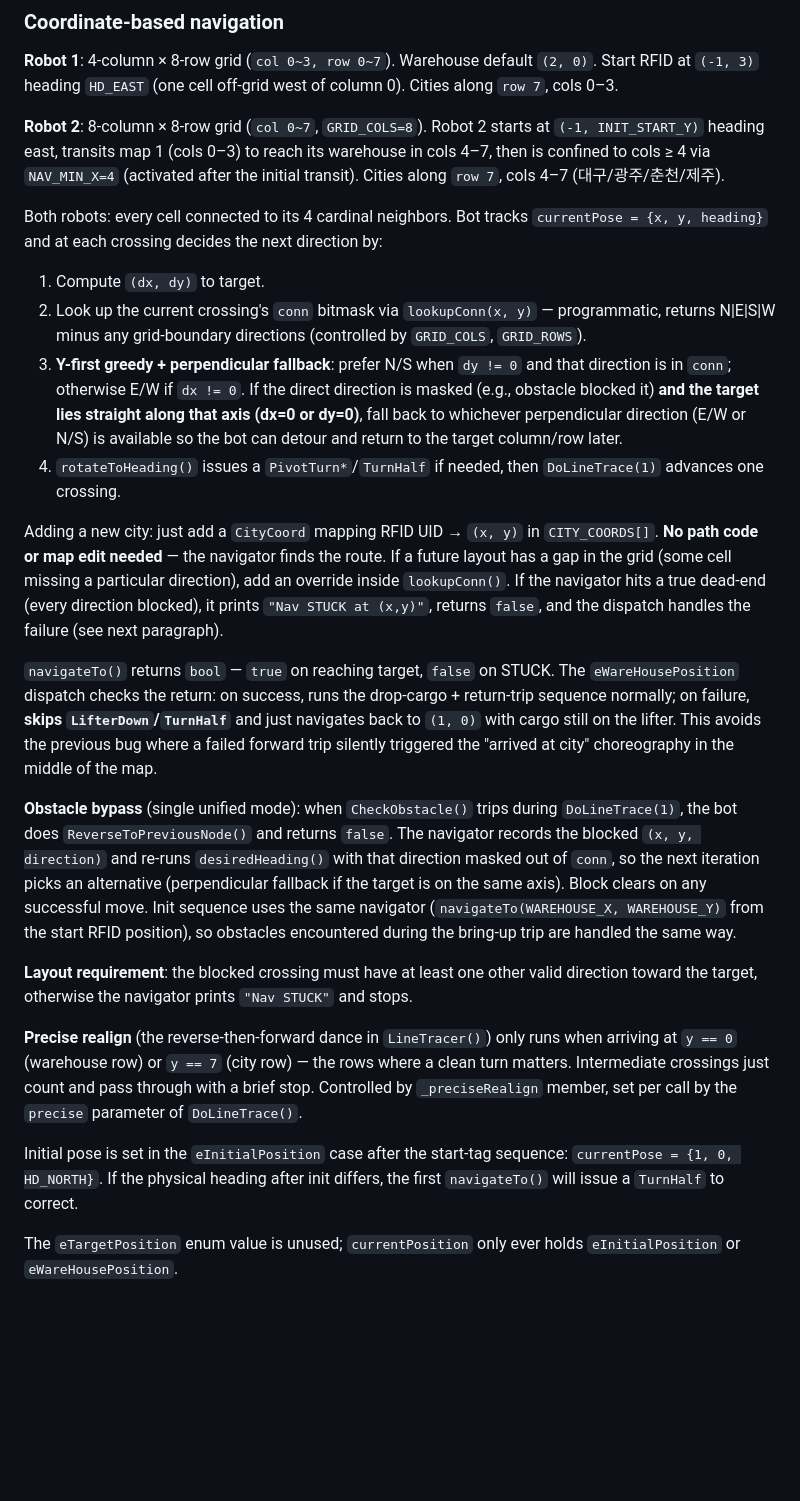
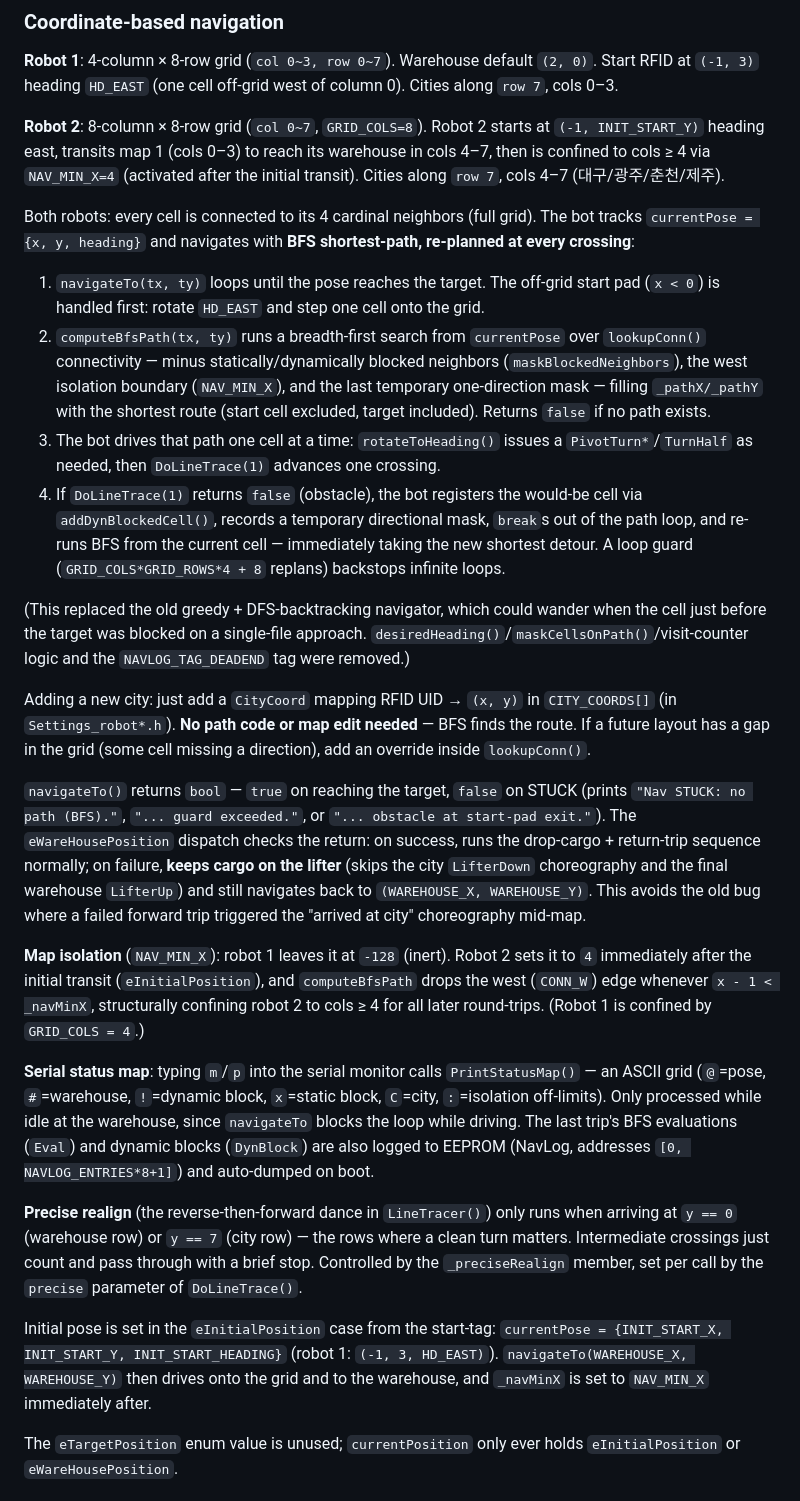
Before and after one commit to hunnx27/arduino-line, a Markdown page: CLAUDE.md, the part around one of its changes. Rendered like a GitHub page; blank space fills up the shorter version.

Commit message:
CLAUDE.md 현행화 — BFS 네비게이션 반영
네비게이션 섹션을 greedy+DFS 백트래킹 → BFS 최단경로(computeBfsPath,
매 교차로 재계획)로 재작성. 장애물 처리 섹션의 하드코딩 우회 시퀀스
서술 제거(현 코드는 재계획만), 정렬 400ms→240ms/SPEED_SCALE, 초기 pose
(1,0,N)→(-1,3,E) 정정. 상태맵('m'/'p')·NavLog·NAV_MIN_X 격리 추가 설명.

Co-Authored-By: Claude Opus 4.8 (1M context) <noreply@anthropic.com>

```diff
--- a/CLAUDE.md
+++ b/CLAUDE.md
@@ -49,24 +49,26 @@ eInitialPosition ──(Start tag)──► eWareHousePosition ──(City tag,
 
 **Robot 2**: 8-column × 8-row grid (`col 0~7`, `GRID_COLS=8`). Robot 2 starts at `(-1, INIT_START_Y)` heading east, transits map 1 (cols 0–3) to reach its warehouse in cols 4–7, then is confined to cols ≥ 4 via `NAV_MIN_X=4` (activated after the initial transit). Cities along `row 7`, cols 4–7 (대구/광주/춘천/제주).
 
-Both robots: every cell connected to its 4 cardinal neighbors. Bot tracks `currentPose = {x, y, heading}` and at each crossing decides the next direction by:
+Both robots: every cell is connected to its 4 cardinal neighbors (full grid). The bot tracks `currentPose = {x, y, heading}` and navigates with **BFS shortest-path, re-planned at every crossing**:
 
-1. Compute `(dx, dy)` to target.
-2. Look up the current crossing's `conn` bitmask via `lookupConn(x, y)` — programmatic, returns N|E|S|W minus any grid-boundary directions (controlled by `GRID_COLS`, `GRID_ROWS`).
-3. **Y-first greedy + perpendicular fallback**: prefer N/S when `dy != 0` and that direction is in `conn`; otherwise E/W if `dx != 0`. If the direct direction is masked (e.g., obstacle blocked it) **and the target lies straight along that axis (dx=0 or dy=0)**, fall back to whichever perpendicular direction (E/W or N/S) is available so the bot can detour and return to the target column/row later.
-4. `rotateToHeading()` issues a `PivotTurn*`/`TurnHalf` if needed, then `DoLineTrace(1)` advances one crossing.
+1. `navigateTo(tx, ty)` loops until the pose reaches the target. The off-grid start pad (`x < 0`) is handled first: rotate `HD_EAST` and step one cell onto the grid.
+2. `computeBfsPath(tx, ty)` runs a breadth-first search from `currentPose` over `lookupConn()` connectivity — minus statically/dynamically blocked neighbors (`maskBlockedNeighbors`), the west isolation boundary (`NAV_MIN_X`), and the last temporary one-direction mask — filling `_pathX/_pathY` with the shortest route (start cell excluded, target included). Returns `false` if no path exists.
+3. The bot drives that path one cell at a time: `rotateToHeading()` issues a `PivotTurn*`/`TurnHalf` as needed, then `DoLineTrace(1)` advances one crossing.
+4. If `DoLineTrace(1)` returns `false` (obstacle), the bot registers the would-be cell via `addDynBlockedCell()`, records a temporary directional mask, `break`s out of the path loop, and re-runs BFS from the current cell — immediately taking the new shortest detour. A loop guard (`GRID_COLS*GRID_ROWS*4 + 8` replans) backstops infinite loops.
 
-Adding a new city: just add a `CityCoord` mapping RFID UID → `(x, y)` in `CITY_COORDS[]`. **No path code or map edit needed** — the navigator finds the route. If a future layout has a gap in the grid (some cell missing a particular direction), add an override inside `lookupConn()`. If the navigator hits a true dead-end (every direction blocked), it prints `"Nav STUCK at (x,y)"`, returns `false`, and the dispatch handles the failure (see next paragraph).
+(This replaced the old greedy + DFS-backtracking navigator, which could wander when the cell just before the target was blocked on a single-file approach. `desiredHeading()`/`maskCellsOnPath()`/visit-counter logic and the `NAVLOG_TAG_DEADEND` tag were removed.)
 
-`navigateTo()` returns `bool` — `true` on reaching target, `false` on STUCK. The `eWareHousePosition` dispatch checks the return: on success, runs the drop-cargo + return-trip sequence normally; on failure, **skips `LifterDown`/`TurnHalf`** and just navigates back to `(1, 0)` with cargo still on the lifter. This avoids the previous bug where a failed forward trip silently triggered the "arrived at city" choreography in the middle of the map.
+Adding a new city: just add a `CityCoord` mapping RFID UID → `(x, y)` in `CITY_COORDS[]` (in `Settings_robot*.h`). **No path code or map edit needed** — BFS finds the route. If a future layout has a gap in the grid (some cell missing a direction), add an override inside `lookupConn()`.
 
-**Obstacle bypass** (single unified mode): when `CheckObstacle()` trips during `DoLineTrace(1)`, the bot does `ReverseToPreviousNode()` and returns `false`. The navigator records the blocked `(x, y, direction)` and re-runs `desiredHeading()` with that direction masked out of `conn`, so the next iteration picks an alternative (perpendicular fallback if the target is on the same axis). Block clears on any successful move. Init sequence uses the same navigator (`navigateTo(WAREHOUSE_X, WAREHOUSE_Y)` from the start RFID position), so obstacles encountered during the bring-up trip are handled the same way.
+`navigateTo()` returns `bool` — `true` on reaching the target, `false` on STUCK (prints `"Nav STUCK: no path (BFS)."`, `"... guard exceeded."`, or `"... obstacle at start-pad exit."`). The `eWareHousePosition` dispatch checks the return: on success, runs the drop-cargo + return-trip sequence normally; on failure, **keeps cargo on the lifter** (skips the city `LifterDown` choreography and the final warehouse `LifterUp`) and still navigates back to `(WAREHOUSE_X, WAREHOUSE_Y)`. This avoids the old bug where a failed forward trip triggered the "arrived at city" choreography mid-map.
 
-**Layout requirement**: the blocked crossing must have at least one other valid direction toward the target, otherwise the navigator prints `"Nav STUCK"` and stops.
+**Map isolation** (`NAV_MIN_X`): robot 1 leaves it at `-128` (inert). Robot 2 sets it to `4` immediately after the initial transit (`eInitialPosition`), and `computeBfsPath` drops the west (`CONN_W`) edge whenever `x - 1 < _navMinX`, structurally confining robot 2 to cols ≥ 4 for all later round-trips. (Robot 1 is confined by `GRID_COLS = 4`.)
 
-**Precise realign** (the reverse-then-forward dance in `LineTracer()`) only runs when arriving at `y == 0` (warehouse row) or `y == 7` (city row) — the rows where a clean turn matters. Intermediate crossings just count and pass through with a brief stop. Controlled by `_preciseRealign` member, set per call by the `precise` parameter of `DoLineTrace()`.
+**Serial status map**: typing `m`/`p` into the serial monitor calls `PrintStatusMap()` — an ASCII grid (`@`=pose, `#`=warehouse, `!`=dynamic block, `x`=static block, `C`=city, `:`=isolation off-limits). Only processed while idle at the warehouse, since `navigateTo` blocks the loop while driving. The last trip's BFS evaluations (`Eval`) and dynamic blocks (`DynBlock`) are also logged to EEPROM (NavLog, addresses `[0, NAVLOG_ENTRIES*8+1]`) and auto-dumped on boot.
 
-Initial pose is set in the `eInitialPosition` case after the start-tag sequence: `currentPose = {1, 0, HD_NORTH}`. If the physical heading after init differs, the first `navigateTo()` will issue a `TurnHalf` to correct.
+**Precise realign** (the reverse-then-forward dance in `LineTracer()`) only runs when arriving at `y == 0` (warehouse row) or `y == 7` (city row) — the rows where a clean turn matters. Intermediate crossings just count and pass through with a brief stop. Controlled by the `_preciseRealign` member, set per call by the `precise` parameter of `DoLineTrace()`.
+
+Initial pose is set in the `eInitialPosition` case from the start-tag: `currentPose = {INIT_START_X, INIT_START_Y, INIT_START_HEADING}` (robot 1: `(-1, 3, HD_EAST)`). `navigateTo(WAREHOUSE_X, WAREHOUSE_Y)` then drives onto the grid and to the warehouse, and `_navMinX` is set to `NAV_MIN_X` immediately after.
 
 The `eTargetPosition` enum value is unused; `currentPosition` only ever holds `eInitialPosition` or `eWareHousePosition`.
 
```
Also changed, not shown: other parts of CLAUDE.md (+7 -8 lines).
